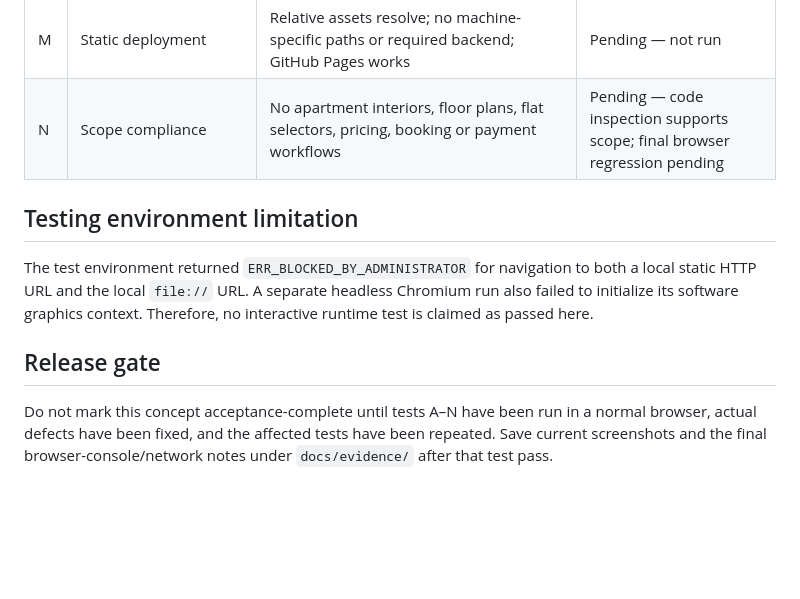
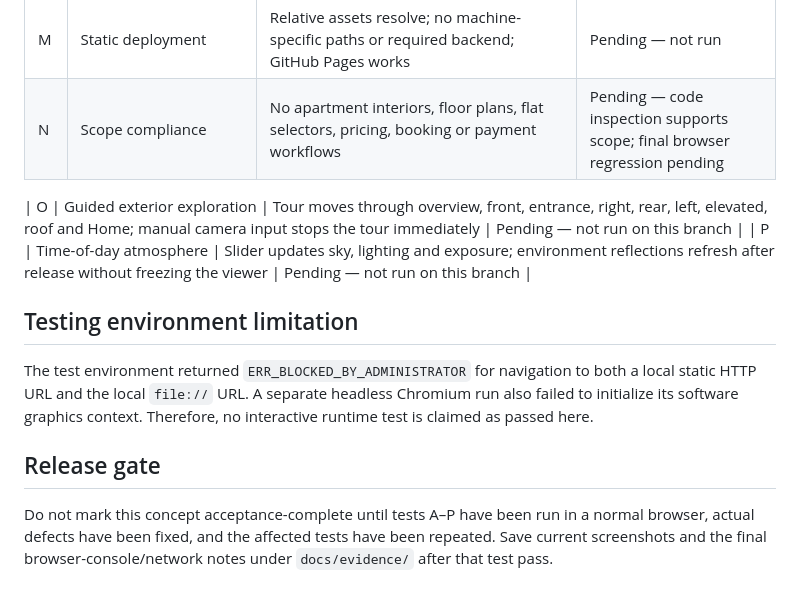
Before and after one commit to shivakandula456-tech/iri, a Markdown page: docs/testing-checklist.md, the part around the change. GitHub-like rendering; blank space fills up the shorter version.

Commit message:
Add guided tour and live atmosphere acceptance checks

```diff
--- a/docs/testing-checklist.md
+++ b/docs/testing-checklist.md
@@ -36,10 +36,13 @@ For all pending rows, record the browser/OS, actual outcome, notes and retest ou
 | M | Static deployment | Relative assets resolve; no machine-specific paths or required backend; GitHub Pages works | Pending — not run |
 | N | Scope compliance | No apartment interiors, floor plans, flat selectors, pricing, booking or payment workflows | Pending — code inspection supports scope; final browser regression pending |
 
+| O | Guided exterior exploration | Tour moves through overview, front, entrance, right, rear, left, elevated, roof and Home; manual camera input stops the tour immediately | Pending — not run on this branch |
+| P | Time-of-day atmosphere | Slider updates sky, lighting and exposure; environment reflections refresh after release without freezing the viewer | Pending — not run on this branch |
+
 ## Testing environment limitation
 
 The test environment returned `ERR_BLOCKED_BY_ADMINISTRATOR` for navigation to both a local static HTTP URL and the local `file://` URL. A separate headless Chromium run also failed to initialize its software graphics context. Therefore, no interactive runtime test is claimed as passed here.
 
 ## Release gate
 
-Do not mark this concept acceptance-complete until tests A–N have been run in a normal browser, actual defects have been fixed, and the affected tests have been repeated. Save current screenshots and the final browser-console/network notes under `docs/evidence/` after that test pass.
+Do not mark this concept acceptance-complete until tests A–P have been run in a normal browser, actual defects have been fixed, and the affected tests have been repeated. Save current screenshots and the final browser-console/network notes under `docs/evidence/` after that test pass.
```
